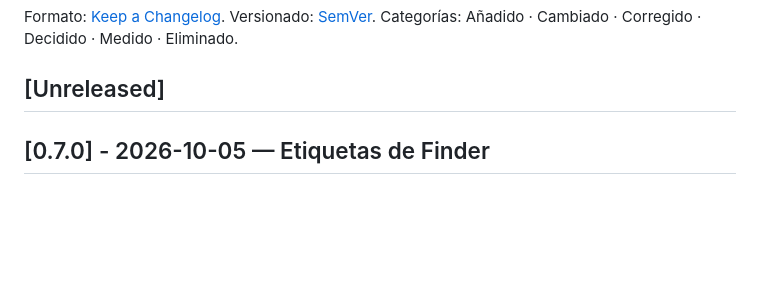
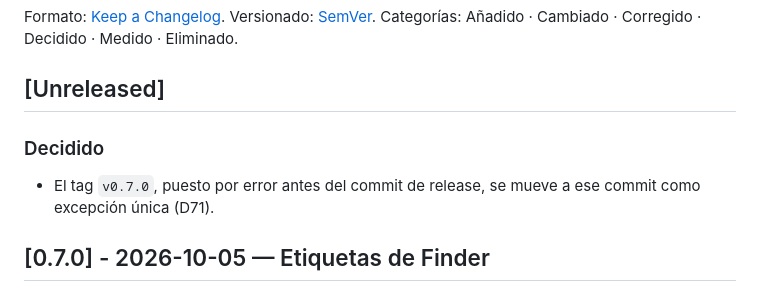
Before and after one commit to maxlainz/MHL-Sentinel, a Markdown page: CHANGELOG.md, the part around the change. Rendered like a GitHub page; blank space fills up the shorter version.

```diff
--- a/CHANGELOG.md
+++ b/CHANGELOG.md
@@ -3,6 +3,9 @@
 Formato: [Keep a Changelog](https://keepachangelog.com/es-ES/1.1.0/). Versionado: [SemVer](https://semver.org/lang/es/). Categorías: Añadido · Cambiado · Corregido · Decidido · Medido · Eliminado.
 
 ## [Unreleased]
+
+### Decidido
+- El tag `v0.7.0`, puesto por error antes del commit de release, se mueve a ese commit como excepción única (D71).
 
 ## [0.7.0] - 2026-10-05 — Etiquetas de Finder
 
```
Also changed, not shown: CLAUDE.md (+2 -2 lines), docs/decisiones.md (+8 -0 lines).
